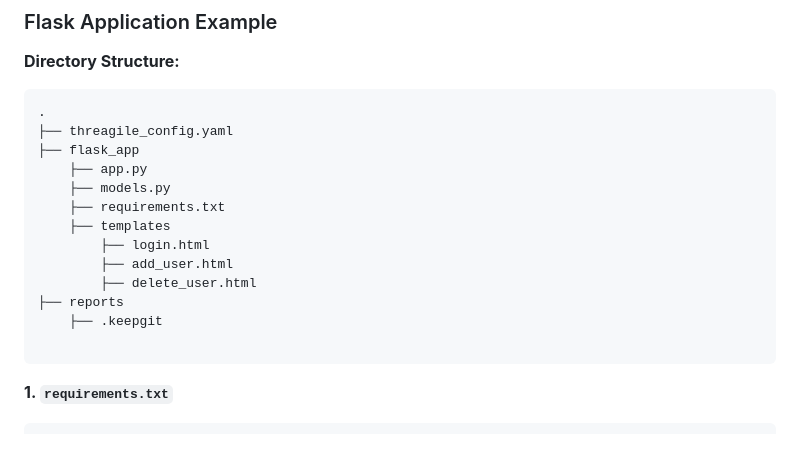
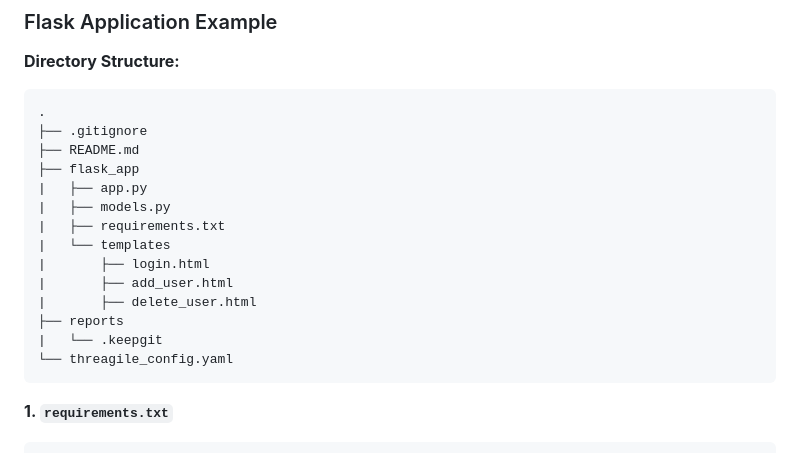
Before and after one commit to vanHeemstraSystems/flask-threagile, a Markdown page: README.md, the part around the change. GitHub-like rendering.

````diff
--- a/README.md
+++ b/README.md
@@ -10,18 +10,19 @@ Here’s a simple example of a Python Flask application using SQLAlchemy, along
 **Directory Structure:**
 ```
 .
-├── threagile_config.yaml
+├── .gitignore
+├── README.md
 ├── flask_app
-    ├── app.py
-    ├── models.py
-    ├── requirements.txt
-    ├── templates
-        ├── login.html
-        ├── add_user.html
-        ├── delete_user.html
+|   ├── app.py
+|   ├── models.py
+|   ├── requirements.txt
+|   └── templates
+|       ├── login.html
+|       ├── add_user.html
+|       ├── delete_user.html
 ├── reports
-    ├── .keepgit
-
+|   └── .keepgit
+└── threagile_config.yaml
 ```
 
 **1. `requirements.txt`**
````
